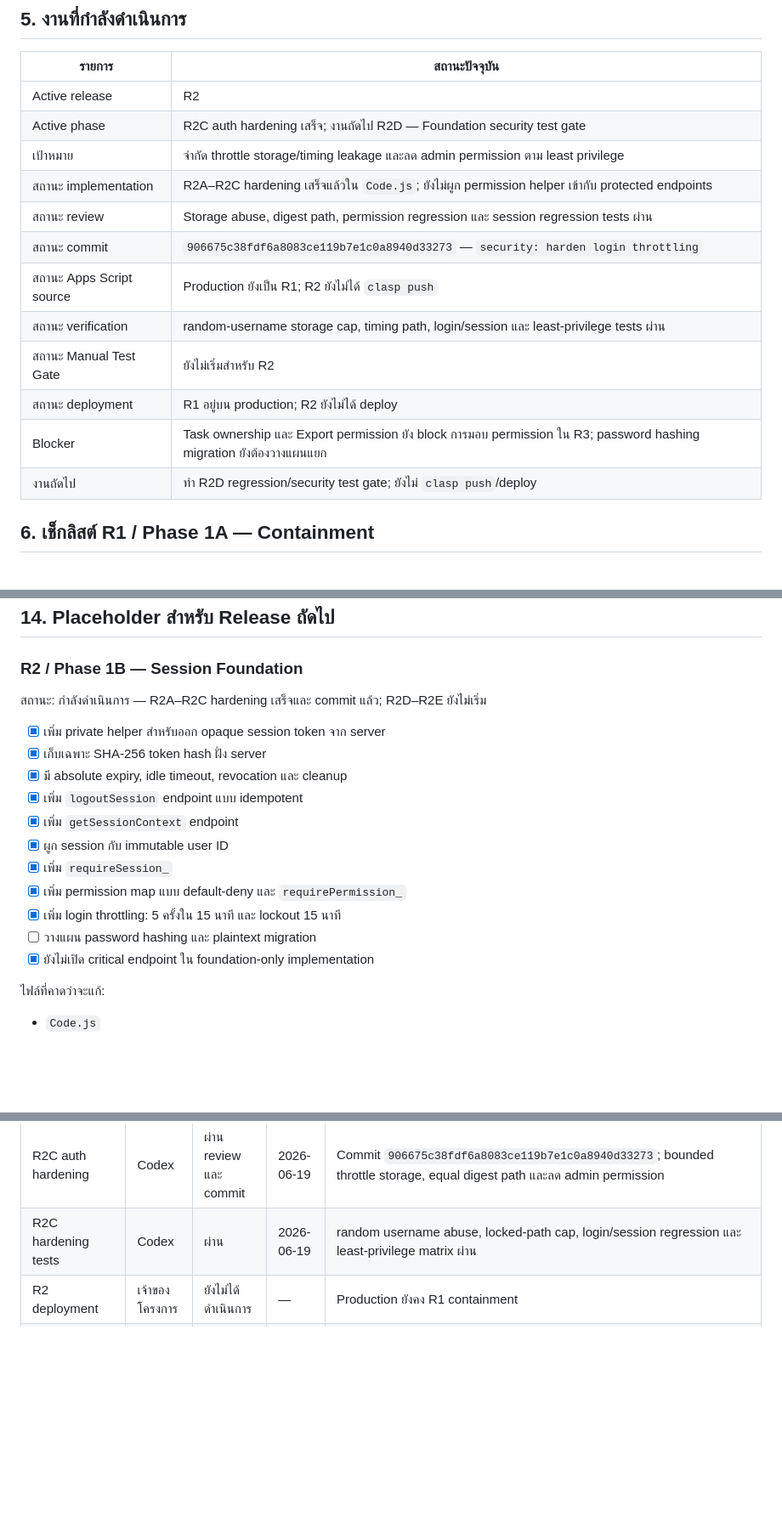
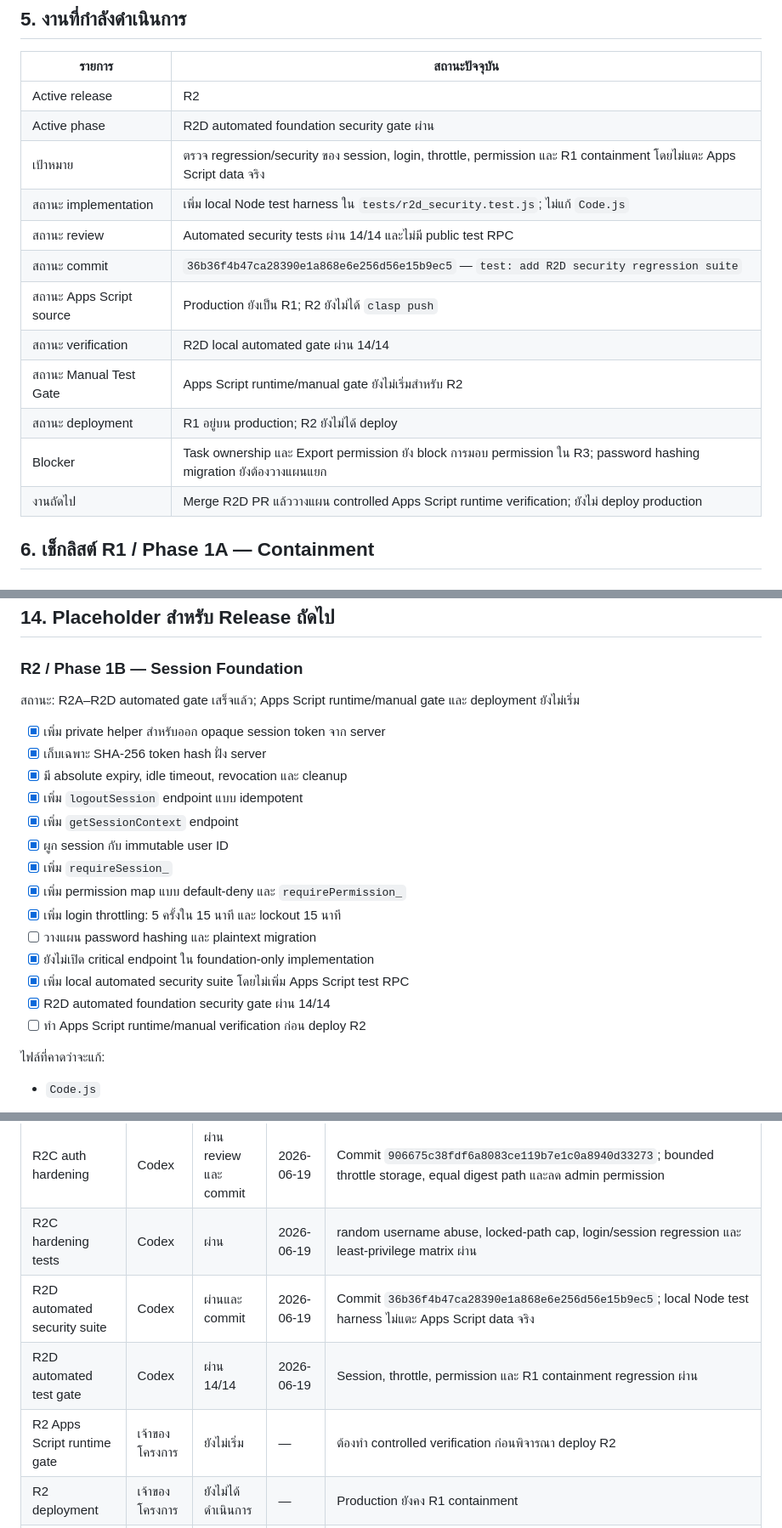
Before and after one commit to phanu2544/dashboadkpi, a Markdown page: SECURITY_ROLLOUT_CHECKLIST.md, 3 parts joined by grey strips. Shown at 85% size. Drawn GitHub-style; blank space fills up the shorter version.

```diff
--- a/SECURITY_ROLLOUT_CHECKLIST.md
+++ b/SECURITY_ROLLOUT_CHECKLIST.md
@@ -80,17 +80,17 @@ R1 อาจทำให้ write, admin และ export ใช้งานไ
 | รายการ | สถานะปัจจุบัน |
 |---|---|
 | Active release | R2 |
-| Active phase | R2C auth hardening เสร็จ; งานถัดไป R2D — Foundation security test gate |
-| เป้าหมาย | จำกัด throttle storage/timing leakage และลด admin permission ตาม least privilege |
-| สถานะ implementation | R2A–R2C hardening เสร็จแล้วใน `Code.js`; ยังไม่ผูก permission helper เข้ากับ protected endpoints |
-| สถานะ review | Storage abuse, digest path, permission regression และ session regression tests ผ่าน |
-| สถานะ commit | `906675c38fdf6a8083ce119b7e1c0a8940d33273` — `security: harden login throttling` |
+| Active phase | R2D automated foundation security gate ผ่าน |
+| เป้าหมาย | ตรวจ regression/security ของ session, login, throttle, permission และ R1 containment โดยไม่แตะ Apps Script data จริง |
+| สถานะ implementation | เพิ่ม local Node test harness ใน `tests/r2d_security.test.js`; ไม่แก้ `Code.js` |
+| สถานะ review | Automated security tests ผ่าน 14/14 และไม่มี public test RPC |
+| สถานะ commit | `36b36f4b47ca28390e1a868e6e256d56e15b9ec5` — `test: add R2D security regression suite` |
 | สถานะ Apps Script source | Production ยังเป็น R1; R2 ยังไม่ได้ `clasp push` |
-| สถานะ verification | random-username storage cap, timing path, login/session และ least-privilege tests ผ่าน |
-| สถานะ Manual Test Gate | ยังไม่เริ่มสำหรับ R2 |
+| สถานะ verification | R2D local automated gate ผ่าน 14/14 |
+| สถานะ Manual Test Gate | Apps Script runtime/manual gate ยังไม่เริ่มสำหรับ R2 |
 | สถานะ deployment | R1 อยู่บน production; R2 ยังไม่ได้ deploy |
 | Blocker | Task ownership และ Export permission ยัง block การมอบ permission ใน R3; password hashing migration ยังต้องวางแผนแยก |
-| งานถัดไป | ทำ R2D regression/security test gate; ยังไม่ `clasp push`/deploy |
+| งานถัดไป | Merge R2D PR แล้ววางแผน controlled Apps Script runtime verification; ยังไม่ deploy production |
 
 ## 6. เช็กลิสต์ R1 / Phase 1A — Containment
 
@@ -420,7 +420,7 @@ Endpoint ที่ปิดชั่วคราวควรคืน response
 
 ### R2 / Phase 1B — Session Foundation
 
-สถานะ: กำลังดำเนินการ — R2A–R2C hardening เสร็จและ commit แล้ว; R2D–R2E ยังไม่เริ่ม
+สถานะ: R2A–R2D automated gate เสร็จแล้ว; Apps Script runtime/manual gate และ deployment ยังไม่เริ่ม
 
 - [x] เพิ่ม private helper สำหรับออก opaque session token จาก server
 - [x] เก็บเฉพาะ SHA-256 token hash ฝั่ง server
@@ -433,6 +433,9 @@ Endpoint ที่ปิดชั่วคราวควรคืน response
 - [x] เพิ่ม login throttling: 5 ครั้งใน 15 นาที และ lockout 15 นาที
 - [ ] วางแผน password hashing และ plaintext migration
 - [x] ยังไม่เปิด critical endpoint ใน foundation-only implementation
+- [x] เพิ่ม local automated security suite โดยไม่เพิ่ม Apps Script test RPC
+- [x] R2D automated foundation security gate ผ่าน 14/14
+- [ ] ทำ Apps Script runtime/manual verification ก่อน deploy R2
 
 ไฟล์ที่คาดว่าจะแก้:
 
@@ -796,6 +841,9 @@ Rollback target: Protected release ล่าสุดที่ผ่านกา
 | R2C permission matrix tests | Codex | ผ่าน | 2026-06-19 | user/admin/superadmin, unknown role/permission, forged token และ role refresh ผ่าน |
 | R2C auth hardening | Codex | ผ่าน review และ commit | 2026-06-19 | Commit `906675c38fdf6a8083ce119b7e1c0a8940d33273`; bounded throttle storage, equal digest path และลด admin permission |
 | R2C hardening tests | Codex | ผ่าน | 2026-06-19 | random username abuse, locked-path cap, login/session regression และ least-privilege matrix ผ่าน |
+| R2D automated security suite | Codex | ผ่านและ commit | 2026-06-19 | Commit `36b36f4b47ca28390e1a868e6e256d56e15b9ec5`; local Node test harness ไม่แตะ Apps Script data จริง |
+| R2D automated test gate | Codex | ผ่าน 14/14 | 2026-06-19 | Session, throttle, permission และ R1 containment regression ผ่าน |
+| R2 Apps Script runtime gate | เจ้าของโครงการ | ยังไม่เริ่ม | — | ต้องทำ controlled verification ก่อนพิจารณา deploy R2 |
 | R2 deployment | เจ้าของโครงการ | ยังไม่ได้ดำเนินการ | — | Production ยังคง R1 containment |
 | R3 permission model | TBD | ยังไม่เริ่ม | — | ติด ownership/export decisions |
 | R4 frontend migration | TBD | ยังไม่เริ่ม | — | — |
```
Also changed, not shown: other parts of SECURITY_ROLLOUT_CHECKLIST.md (+43 -1 lines).
